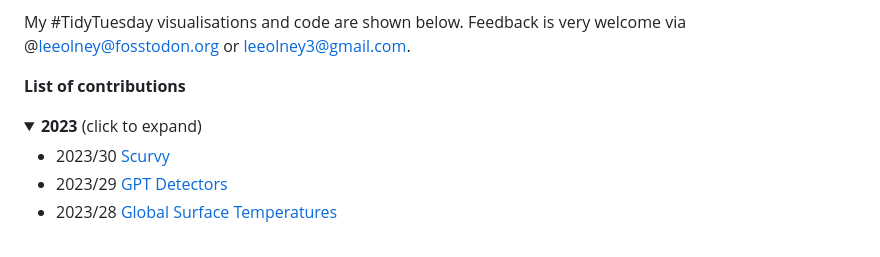
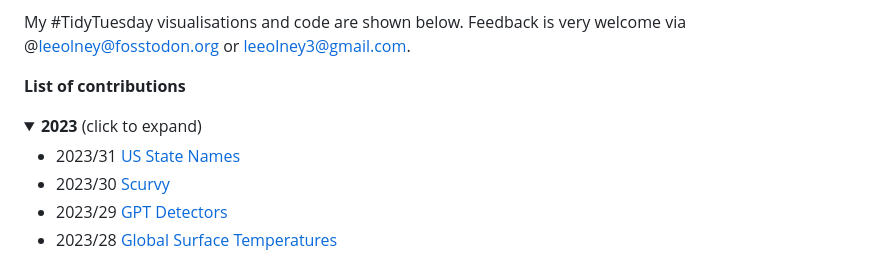
Before and after one commit to leeolney3/TidyTuesday, a Markdown page: README.md, the part around the change. GitHub-like rendering; folded sections open.

```diff
--- a/README.md
+++ b/README.md
@@ -10,6 +10,7 @@ My #TidyTuesday visualisations and code are shown below. Feedback is very welcom
   <summary><b>2023</b> (click to expand)</summary>
 
 <!-- toc -->
+* 2023/31 [US State Names](https://github.com/leeolney3/TidyTuesday/tree/main/2023/week_31)
 * 2023/30 [Scurvy](https://github.com/leeolney3/TidyTuesday/tree/main/2023/week_30)
 * 2023/29 [GPT Detectors](https://github.com/leeolney3/TidyTuesday/tree/main/2023/week_29)
 * 2023/28 [Global Surface Temperatures](https://github.com/leeolney3/TidyTuesday/tree/main/2023/week_28)
```
